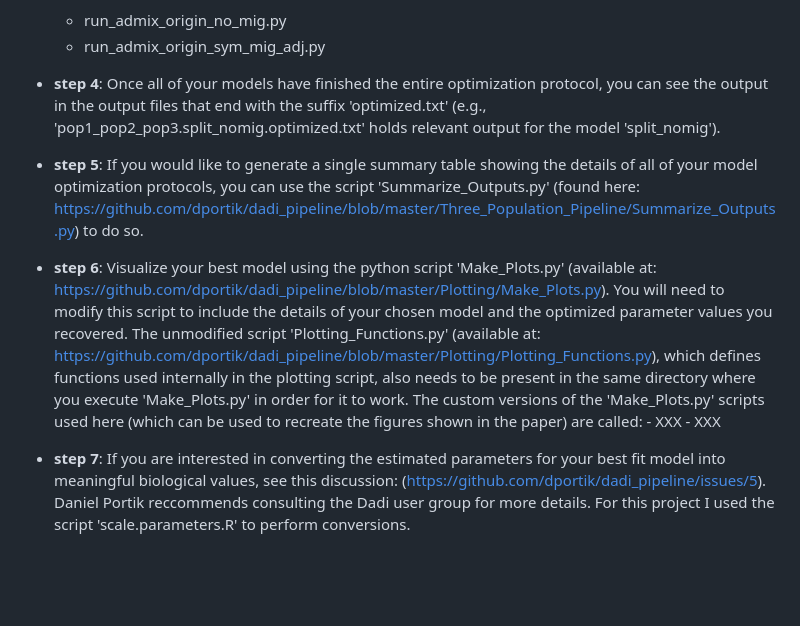
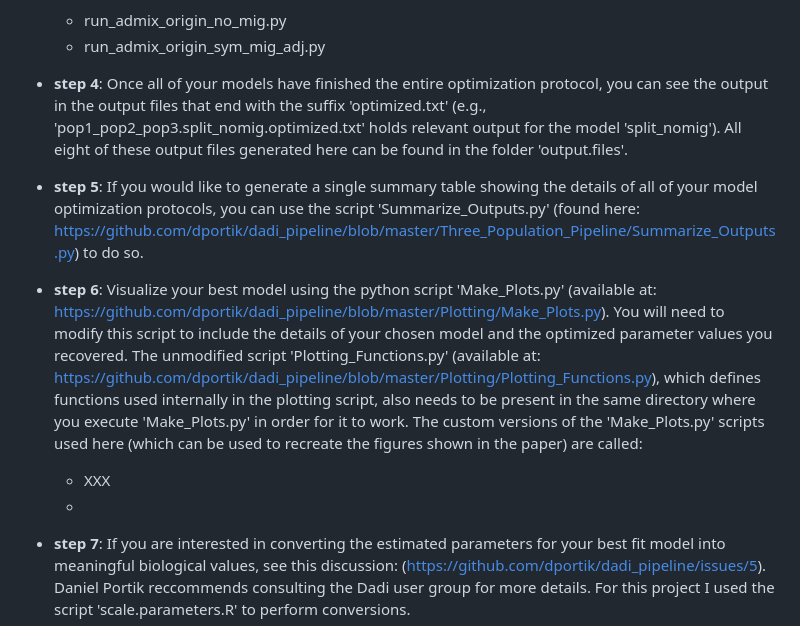
Before and after one commit to DevonDeRaad/phil.dicaeum.rad, a Markdown page: dadi.modeling/readme.md, the part around the change. Rendered like a GitHub page; blank space fills up the shorter version.

```diff
--- a/dadi.modeling/readme.md
+++ b/dadi.modeling/readme.md
@@ -22,13 +22,13 @@ Additionally, each of these python scripts executing a given model has a corresp
     * run_admix_origin_no_mig.py
     * run_admix_origin_sym_mig_adj.py
 
-- **step 4**: Once all of your models have finished the entire optimization protocol, you can see the output in the output files that end with the suffix 'optimized.txt' (e.g., 'pop1_pop2_pop3.split_nomig.optimized.txt' holds relevant output for the model 'split_nomig').
+- **step 4**: Once all of your models have finished the entire optimization protocol, you can see the output in the output files that end with the suffix 'optimized.txt' (e.g., 'pop1_pop2_pop3.split_nomig.optimized.txt' holds relevant output for the model 'split_nomig'). All eight of these output files generated here can be found in the folder 'output.files'.
 
 - **step 5**: If you would like to generate a single summary table showing the details of all of your model optimization protocols, you can use the script 'Summarize_Outputs.py' (found here: https://github.com/dportik/dadi_pipeline/blob/master/Three_Population_Pipeline/Summarize_Outputs.py) to do so.
 
 - **step 6**: Visualize your best model using the python script 'Make_Plots.py' (available at: https://github.com/dportik/dadi_pipeline/blob/master/Plotting/Make_Plots.py). You will need to modify this script to include the details of your chosen model and the optimized parameter values you recovered. The unmodified script 'Plotting_Functions.py' (available at: https://github.com/dportik/dadi_pipeline/blob/master/Plotting/Plotting_Functions.py), which defines functions used internally in the plotting script, also needs to be present in the same directory where you execute 'Make_Plots.py' in order for it to work. The custom versions of the 'Make_Plots.py' scripts used here (which can be used to recreate the figures shown in the paper) are called:
-            - XXX
-            - XXX
+    * XXX
+    *
 
 - **step 7**: If you are interested in converting the estimated parameters for your best fit model into meaningful biological values,
           see this discussion: (https://github.com/dportik/dadi_pipeline/issues/5). Daniel Portik reccommends consulting the Dadi
```
